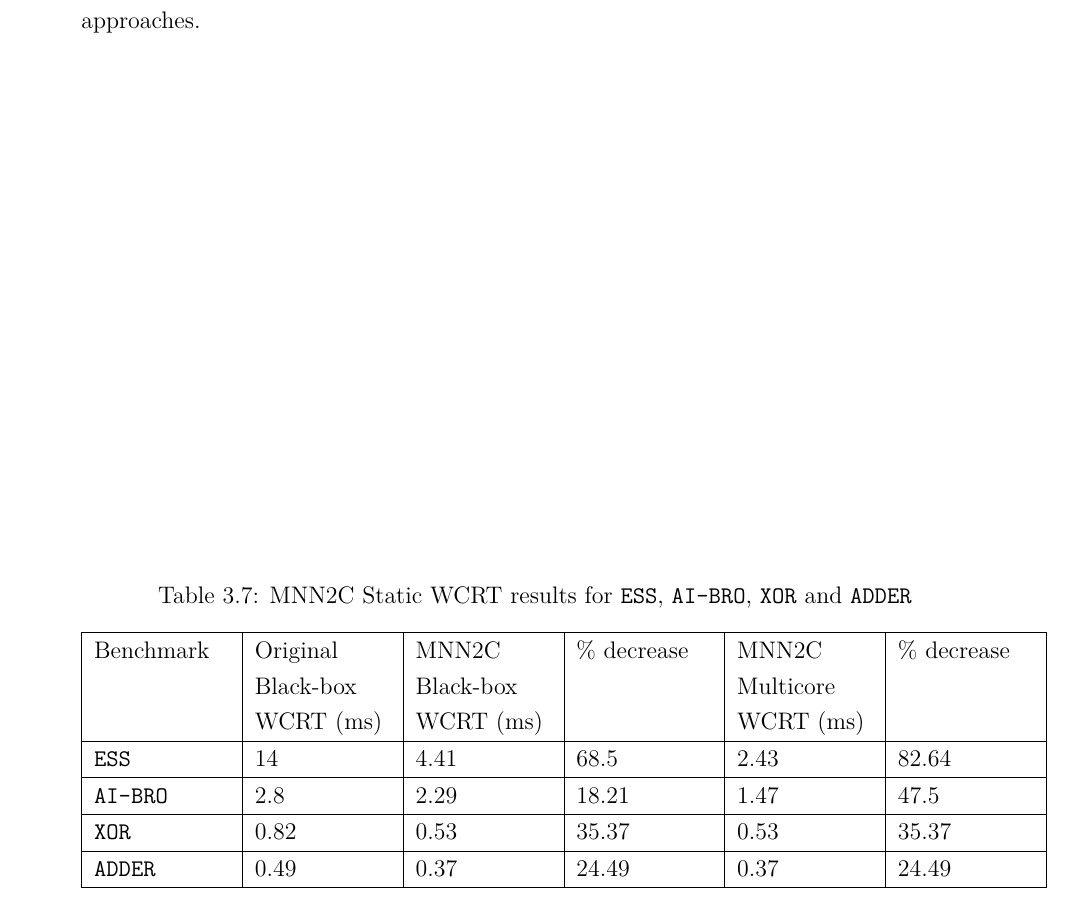
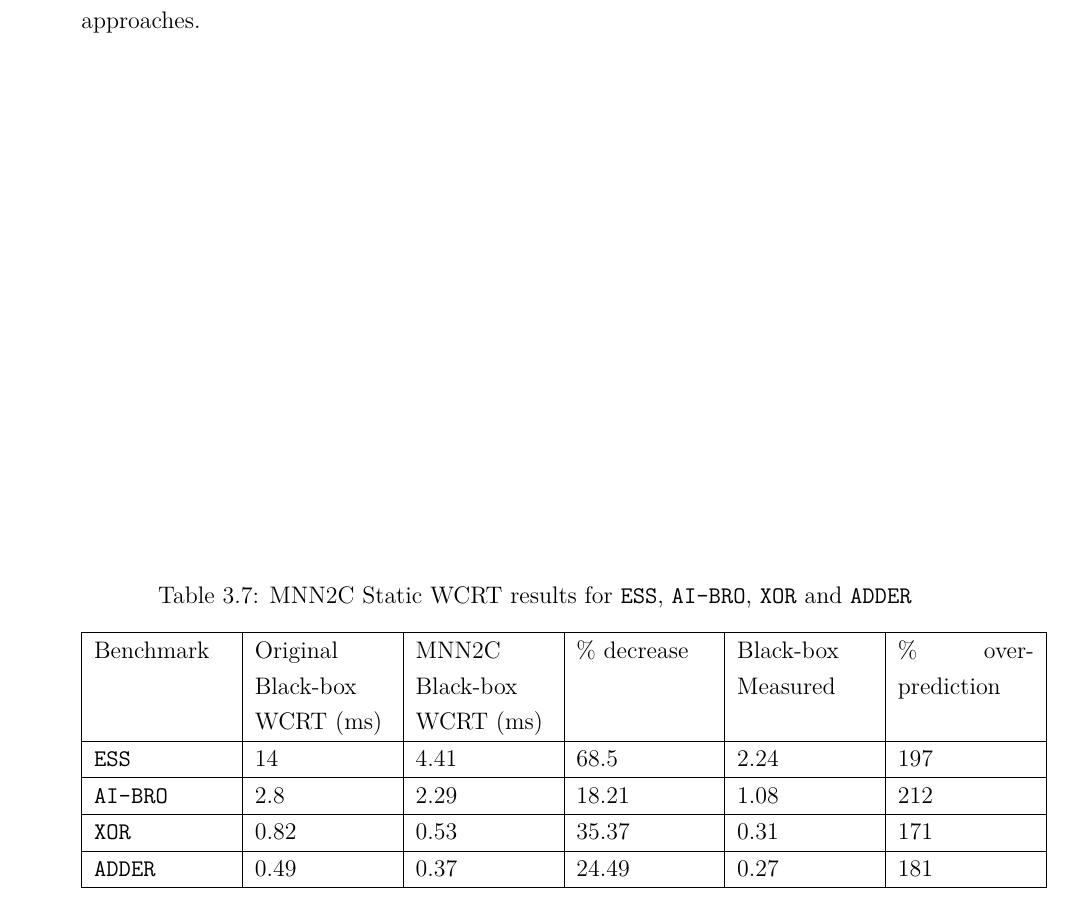
Before and after one commit to KTMonadjem/Thesis, a LaTeX thesis (Thesis Latex/v1/main.tex, which reads Thesis Latex/v1/Content/Chapter1/benchmark-res.tex): part of page 38 of 97, cut so that both start at the same text. Compiled offline with pdfLaTeX; a LaTeX package or settings file that is missing is left out.

Commit message:
Updated measured timing

```diff
--- a/Thesis Latex/v1/Content/Chapter1/benchmark-res.tex
+++ b/Thesis Latex/v1/Content/Chapter1/benchmark-res.tex
@@ -346,11 +346,11 @@ Using this system, an Esterel application was developed to recognize images usin
 	\label{tbl:res-mnn2c}
 	\begin{tabular}{|p{0.15\textwidth}|p{0.15\textwidth}|p{0.15\textwidth}|p{0.15\textwidth}|p{0.15\textwidth}|p{0.15\textwidth}|}
 		\hline
-		Benchmark         & Original Black-box WCRT (ms) & MNN2C Black-box WCRT (ms)  &  \% decrease & MNN2C Multicore WCRT (ms) & \% decrease\\ \hline
-		\texttt{ESS}        & 14 & 4.41 & 68.5 & 2.43 & 82.64 \\  \hline
-		\texttt{AI-BRO}        & 2.8 & 2.29 & 18.21 & 1.47 & 47.5 \\ \hline
-		\texttt{XOR}        & 0.82 & 0.53 & 35.37 & 0.53 & 35.37 \\  \hline
-		\texttt{ADDER}        & 0.49 & 0.37 & 24.49 & 0.37 & 24.49 \\ \hline
+		Benchmark         & Original Black-box WCRT (ms) & MNN2C Black-box WCRT (ms)  &  \% decrease & Black-box Measured & \% over-prediction \\ \hline
+		\texttt{ESS}        & 14 & 4.41 & 68.5 & 2.24 & 197 \\  \hline
+		\texttt{AI-BRO}        & 2.8 & 2.29 & 18.21 & 1.08 & 212 \\ \hline
+		\texttt{XOR}        & 0.82 & 0.53 & 35.37 & 0.31 & 171 \\  \hline
+		\texttt{ADDER}        & 0.49 & 0.37 & 24.49 & 0.27 & 181 \\ \hline
 	\end{tabular}
 \end{table}
 
```
